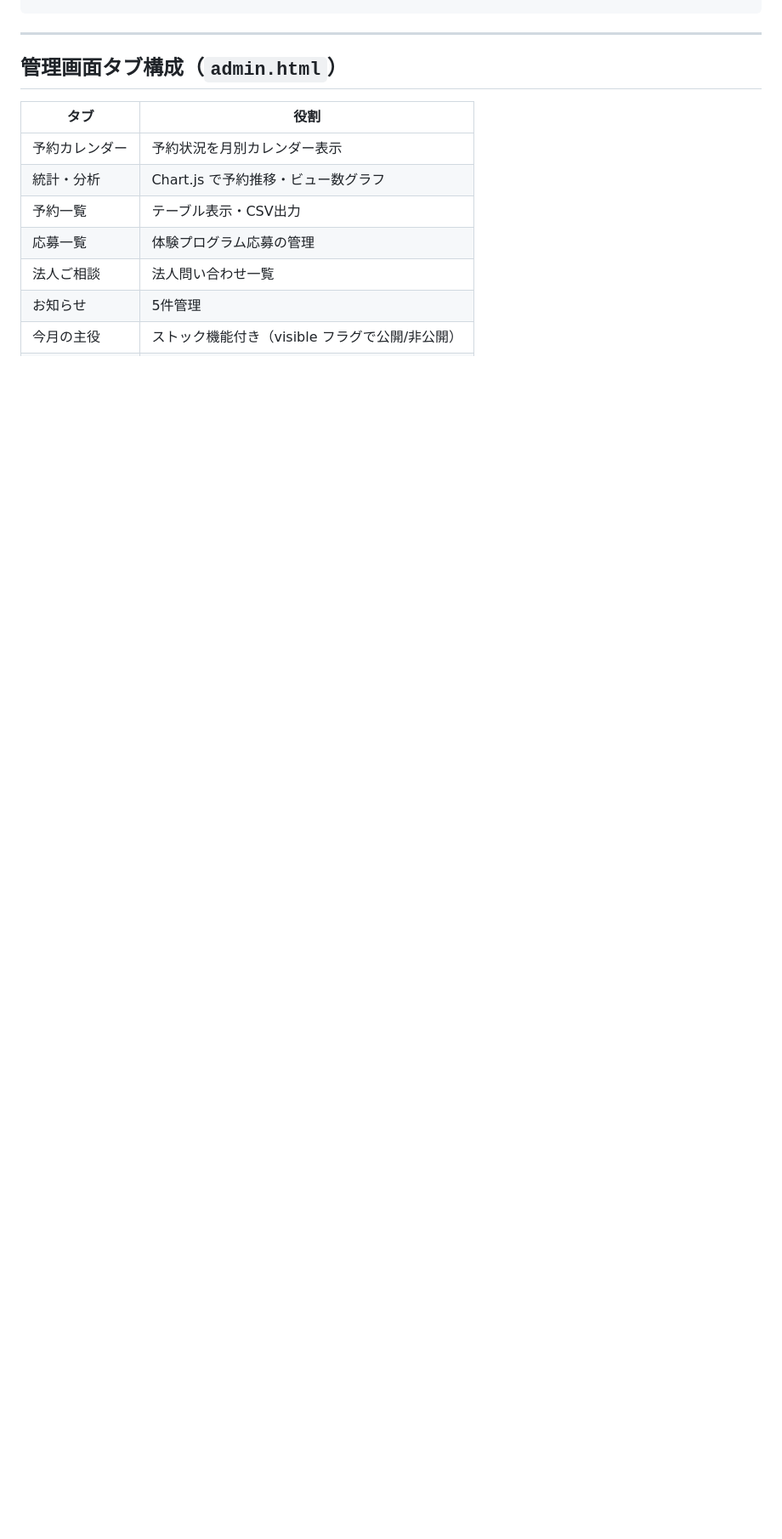
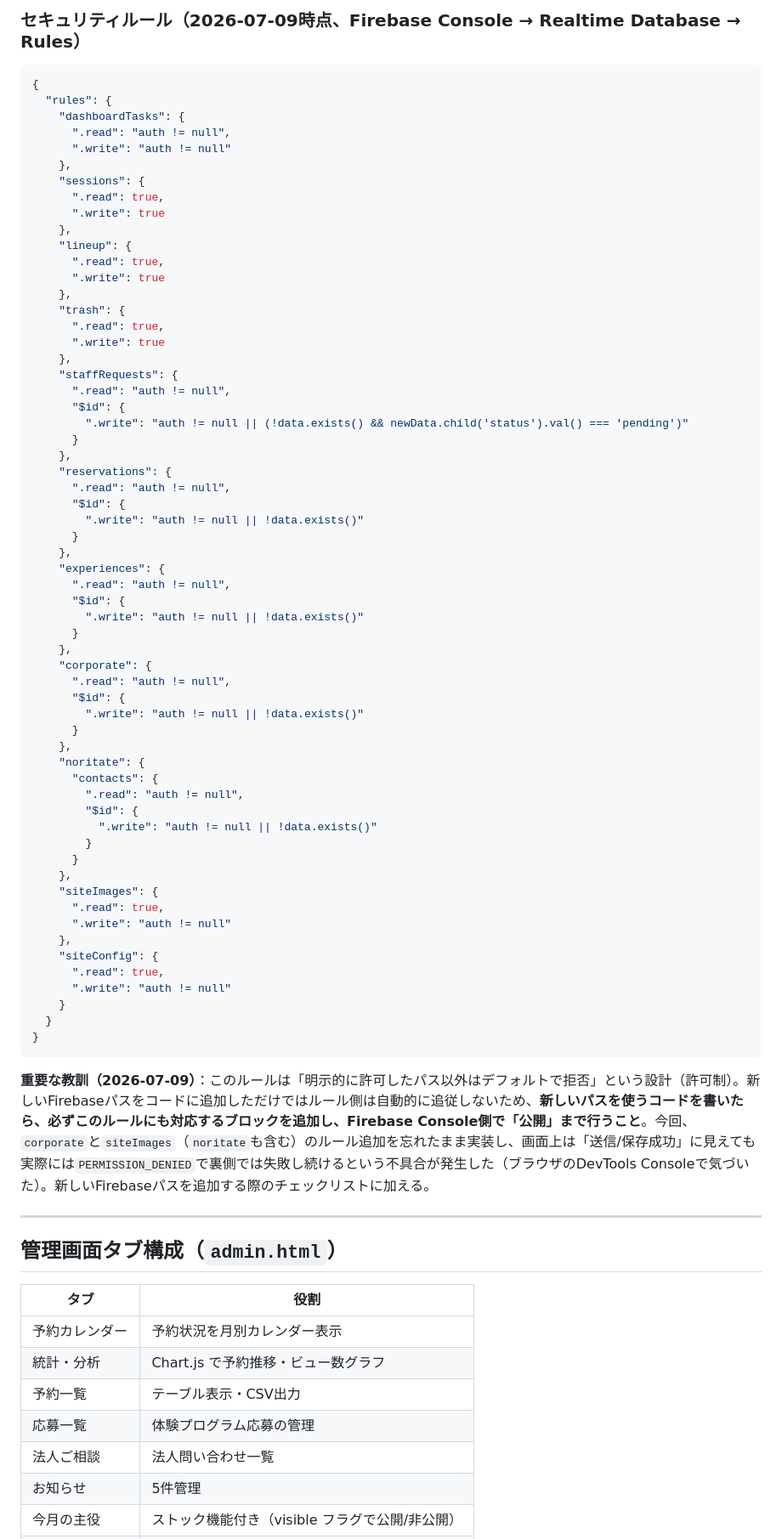
Before and after one commit to koimari-official/koimari-site, a Markdown page: CLAUDE.md, the part around one of its changes. Shown at 85% size. Drawn GitHub-style; blank space fills up the shorter version.

Commit message:
CLAUDE.md: Firebaseデータ構造・セキュリティルールのリファレンスを追加
データパス一覧とルール全文を記録。新規パス追加時にルール更新を
忘れないよう教訓として明記。保存成功の最終確認も記録。

````diff
--- a/CLAUDE.md
+++ b/CLAUDE.md
@@ -189,3 +210,69 @@ koimari_insta            Instagram投稿カード内容
+### セキュリティルール（2026-07-09時点、Firebase Console → Realtime Database → Rules）
+
+```json
+{
+  "rules": {
+    "dashboardTasks": {
+      ".read": "auth != null",
+      ".write": "auth != null"
+    },
+    "sessions": {
+      ".read": true,
+      ".write": true
+    },
+    "lineup": {
+      ".read": true,
+      ".write": true
+    },
+    "trash": {
+      ".read": true,
+      ".write": true
+    },
+    "staffRequests": {
+      ".read": "auth != null",
+      "$id": {
+        ".write": "auth != null || (!data.exists() && newData.child('status').val() === 'pending')"
+      }
+    },
+    "reservations": {
+      ".read": "auth != null",
+      "$id": {
+        ".write": "auth != null || !data.exists()"
+      }
+    },
+    "experiences": {
+      ".read": "auth != null",
+      "$id": {
+        ".write": "auth != null || !data.exists()"
+      }
+    },
+    "corporate": {
+      ".read": "auth != null",
+      "$id": {
+        ".write": "auth != null || !data.exists()"
+      }
+    },
+    "noritate": {
+      "contacts": {
+        ".read": "auth != null",
+        "$id": {
+          ".write": "auth != null || !data.exists()"
+        }
+      }
+    },
+    "siteImages": {
+      ".read": true,
+      ".write": "auth != null"
+    },
+    "siteConfig": {
+      ".read": true,
+      ".write": "auth != null"
+    }
+  }
+}
+```
+
+**重要な教訓（2026-07-09）**：このルールは「明示的に許可したパス以外はデフォルトで拒否」という設計（許可制）。新しいFirebaseパスをコードに追加しただけではルール側は自動的に追従しないため、**新しいパスを使うコードを書いたら、必ずこのルールにも対応するブロックを追加し、Firebase Console側で「公開」まで行うこと**。今回、`corporate`と`siteImages`（`noritate`も含む）のルール追加を忘れたまま実装し、画面上は「送信/保存成功」に見えても実際には`PERMISSION_DENIED`で裏側では失敗し続けるという不具合が発生した（ブラウザのDevTools Consoleで気づいた）。新しいFirebaseパスを追加する際のチェックリストに加える。
 
 ---
 
````
Also changed, not shown: other parts of CLAUDE.md (+23 -2 lines).
